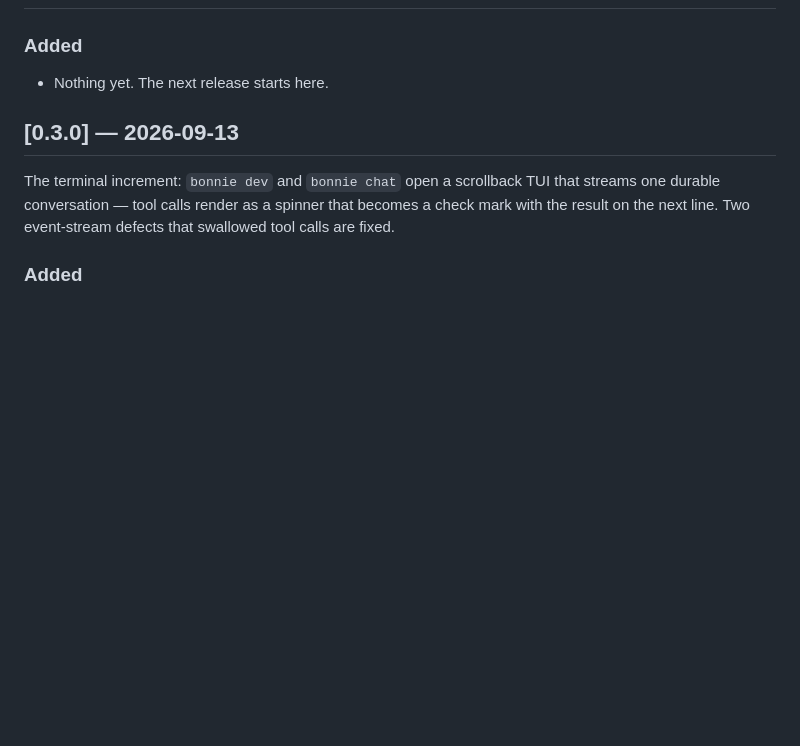
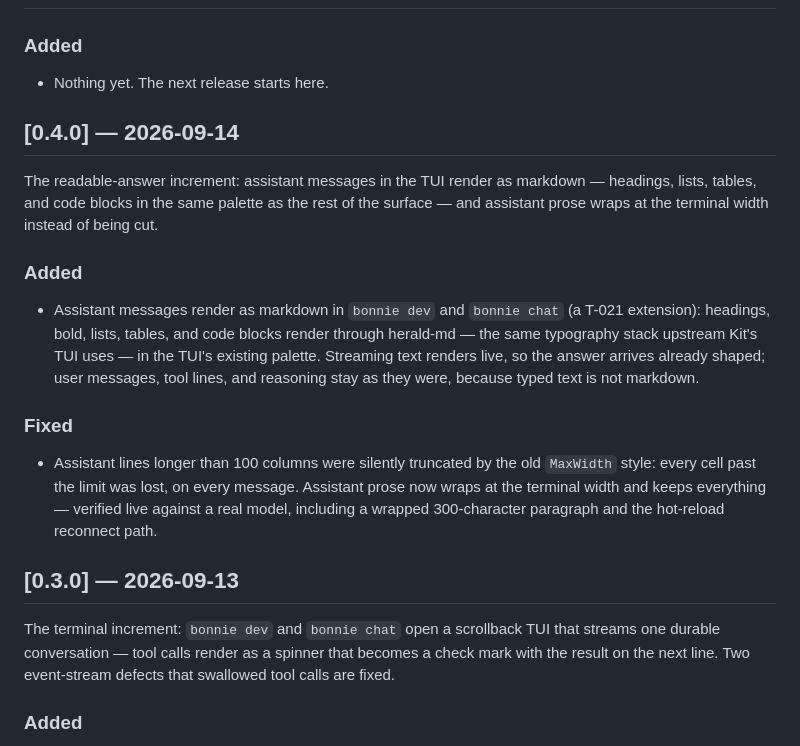
Before and after one commit to mark3labs/bonnie, a Markdown page: CHANGELOG.md, the part around the change. GitHub-like rendering; blank space fills up the shorter version.

Commit message:
docs: changelog for 0.4.0

```diff
--- a/CHANGELOG.md
+++ b/CHANGELOG.md
@@ -10,6 +10,30 @@ and this project adheres to [Semantic Versioning](https://semver.org/spec/v2.0.0
 ### Added
 
 - Nothing yet. The next release starts here.
+
+## [0.4.0] — 2026-09-14
+
+The readable-answer increment: assistant messages in the TUI render as
+markdown — headings, lists, tables, and code blocks in the same palette as
+the rest of the surface — and assistant prose wraps at the terminal width
+instead of being cut.
+
+### Added
+
+- Assistant messages render as markdown in `bonnie dev` and `bonnie chat`
+  (a T-021 extension): headings, bold, lists, tables, and code blocks render
+  through herald-md — the same typography stack upstream Kit's TUI uses — in
+  the TUI's existing palette. Streaming text renders live, so the answer
+  arrives already shaped; user messages, tool lines, and reasoning stay as
+  they were, because typed text is not markdown.
+
+### Fixed
+
+- Assistant lines longer than 100 columns were silently truncated by the old
+  `MaxWidth` style: every cell past the limit was lost, on every message.
+  Assistant prose now wraps at the terminal width and keeps everything —
+  verified live against a real model, including a wrapped 300-character
+  paragraph and the hot-reload reconnect path.
 
 ## [0.3.0] — 2026-09-13
 
```
